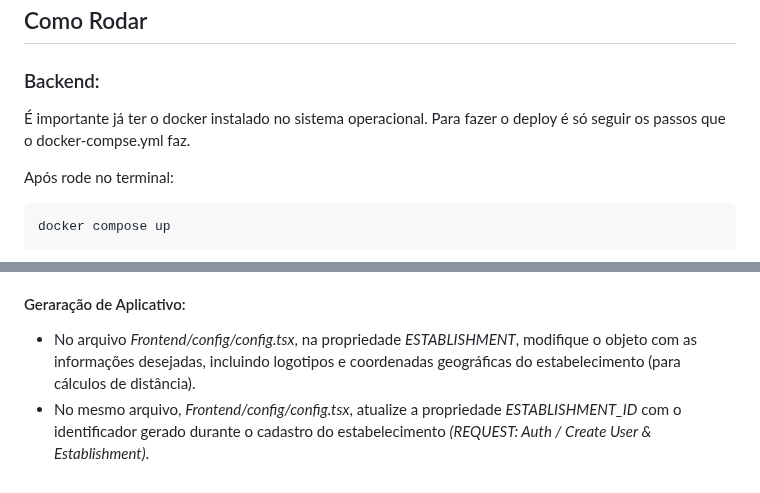
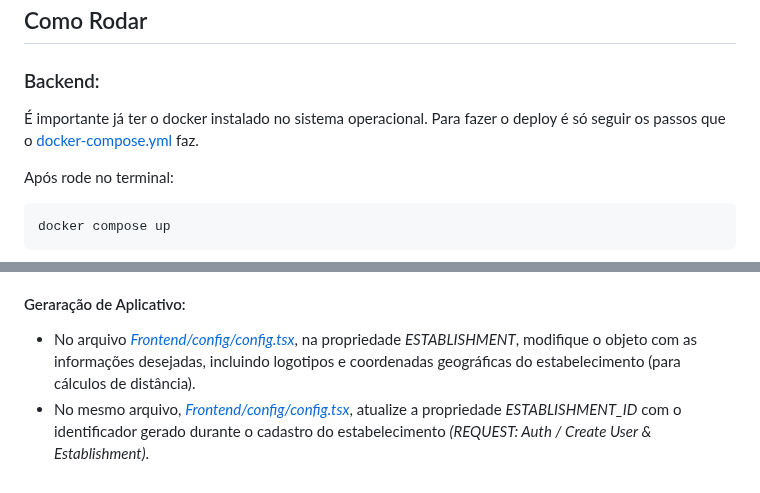
Before and after one commit to carloshomar/appdelivery, a Markdown page: README.md, 2 parts joined by grey strips. Rendered like a GitHub page.

```diff
--- a/README.md
+++ b/README.md
@@ -49,7 +49,7 @@ _Uma arquitetura baseada em microserviços_
 
 ### Backend:
 
-É importante já ter o docker instalado no sistema operacional. Para fazer o deploy é só seguir os passos que o docker-compse.yml faz.
+É importante já ter o docker instalado no sistema operacional. Para fazer o deploy é só seguir os passos que o <a href="/Backend/docker-compose.yml">docker-compose.yml</a> faz.
 
 Após rode no terminal:
 
@@ -102,5 +102,5 @@ Tendo postman na sua maquina, é só importar a biblioteca de requests presentes
 
 #### Geraração de Aplicativo:
 
-- No arquivo _Frontend/config/config.tsx_, na propriedade _ESTABLISHMENT_, modifique o objeto com as informações desejadas, incluindo logotipos e coordenadas geográficas do estabelecimento (para cálculos de distância).
-- No mesmo arquivo, _Frontend/config/config.tsx_, atualize a propriedade _ESTABLISHMENT_ID_ com o identificador gerado durante o cadastro do estabelecimento _(REQUEST: Auth / Create User & Establishment)_.
+- No arquivo <a href="Frontend/config/config.tsx">_Frontend/config/config.tsx_</a>, na propriedade _ESTABLISHMENT_, modifique o objeto com as informações desejadas, incluindo logotipos e coordenadas geográficas do estabelecimento (para cálculos de distância).
+- No mesmo arquivo, <a href="Frontend/config/config.tsx">_Frontend/config/config.tsx_</a>, atualize a propriedade _ESTABLISHMENT_ID_ com o identificador gerado durante o cadastro do estabelecimento _(REQUEST: Auth / Create User & Establishment)_.
```
